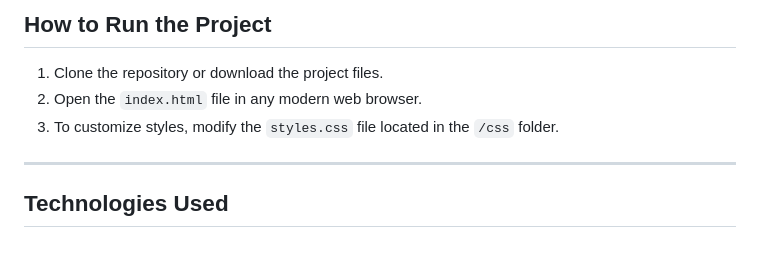
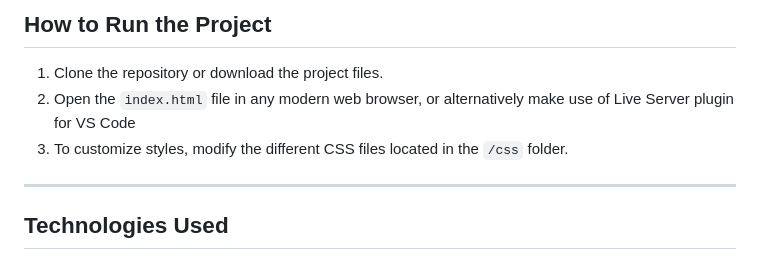
Before and after one commit to fredrikborgstein/javascript1, a Markdown page: README.md, the part around the change. Rendered like a GitHub page.

Commit message:
Some more README changes

```diff
--- a/README.md
+++ b/README.md
@@ -60,8 +60,8 @@ This project is part of the **Front-End Development** curriculum at Noroff Unive
 ## How to Run the Project
 
 1. Clone the repository or download the project files.
-2. Open the `index.html` file in any modern web browser.
-3. To customize styles, modify the `styles.css` file located in the `/css` folder.
+2. Open the `index.html` file in any modern web browser, or alternatively make use of Live Server plugin for VS Code
+3. To customize styles, modify the different CSS files located in the `/css` folder.
 
 ---
 
```
